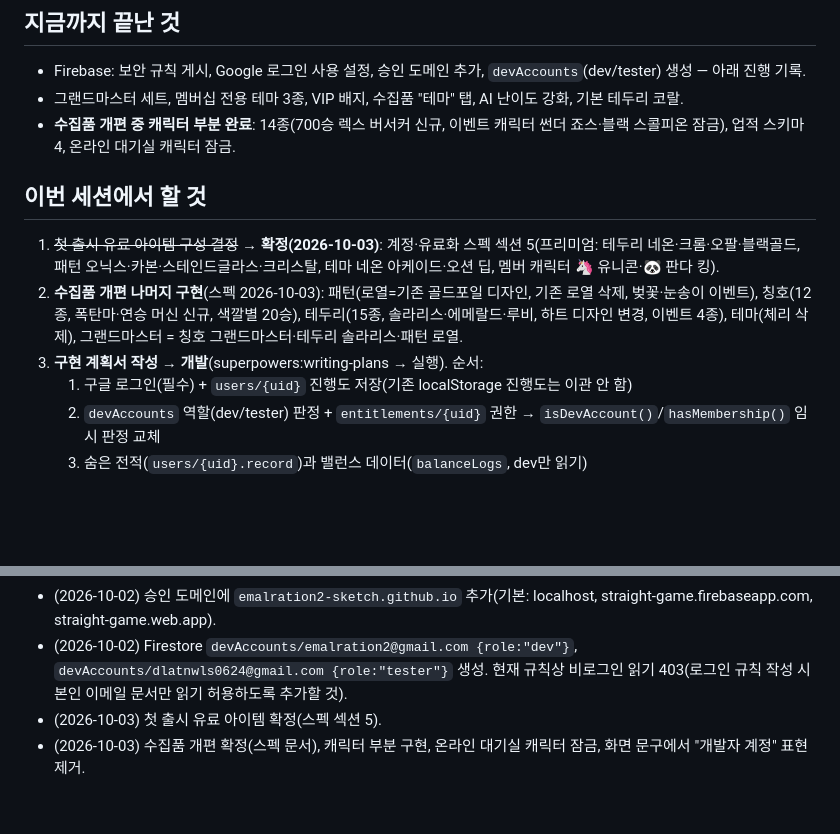
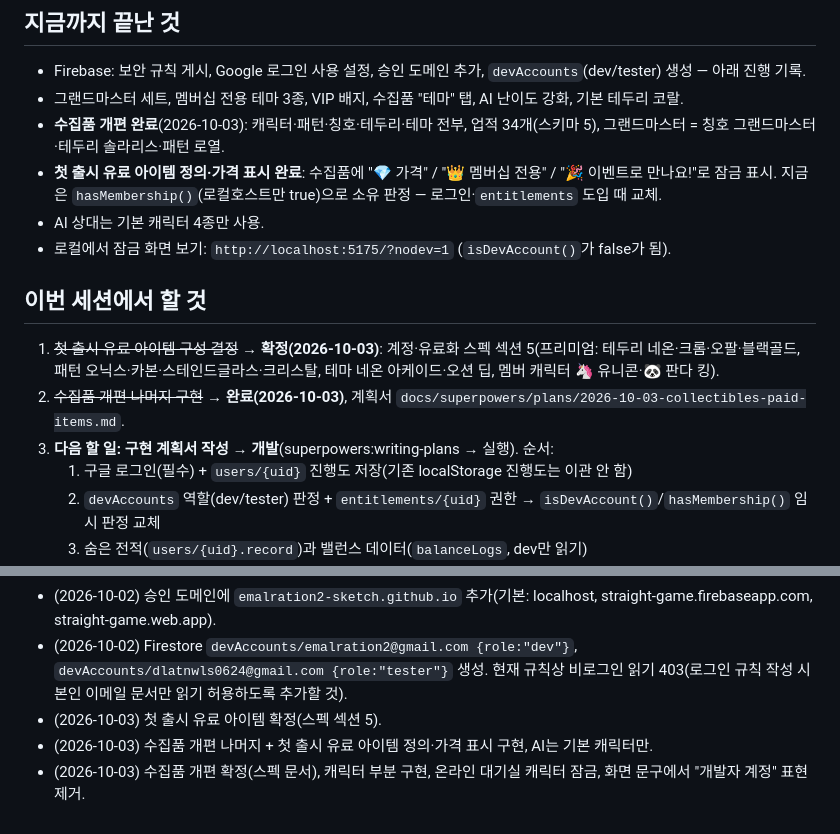
Before and after one commit to emalration2-sketch/Straight, a Markdown page: docs/next-session.md, 2 parts joined by grey strips. GitHub-like rendering; blank space fills up the shorter version.

Commit message:
docs: collectibles redesign and first paid items done; handoff updated
Co-Authored-By: Claude Opus 5.5 <noreply@anthropic.com>

```diff
--- a/docs/next-session.md
+++ b/docs/next-session.md
@@ -19,13 +19,16 @@
 
 - Firebase: 보안 규칙 게시, Google 로그인 사용 설정, 승인 도메인 추가, `devAccounts`(dev/tester) 생성 — 아래 진행 기록.
 - 그랜드마스터 세트, 멤버십 전용 테마 3종, VIP 배지, 수집품 "테마" 탭, AI 난이도 강화, 기본 테두리 코랄.
-- **수집품 개편 중 캐릭터 부분 완료**: 14종(700승 렉스 버서커 신규, 이벤트 캐릭터 썬더 죠스·블랙 스콜피온 잠금), 업적 스키마 4, 온라인 대기실 캐릭터 잠금.
+- **수집품 개편 완료**(2026-10-03): 캐릭터·패턴·칭호·테두리·테마 전부, 업적 34개(스키마 5), 그랜드마스터 = 칭호 그랜드마스터·테두리 솔라리스·패턴 로열.
+- **첫 출시 유료 아이템 정의·가격 표시 완료**: 수집품에 "💎 가격" / "👑 멤버십 전용" / "🎉 이벤트로 만나요!"로 잠금 표시. 지금은 `hasMembership()`(로컬호스트만 true)으로 소유 판정 — 로그인·`entitlements` 도입 때 교체.
+- AI 상대는 기본 캐릭터 4종만 사용.
+- 로컬에서 잠금 화면 보기: `http://localhost:5175/?nodev=1` (`isDevAccount()`가 false가 됨).
 
 ## 이번 세션에서 할 것
 
 1. ~~첫 출시 유료 아이템 구성 결정~~ → **확정(2026-10-03)**: 계정·유료화 스펙 섹션 5(프리미엄: 테두리 네온·크롬·오팔·블랙골드, 패턴 오닉스·카본·스테인드글라스·크리스탈, 테마 네온 아케이드·오션 딥, 멤버 캐릭터 🦄 유니콘·🐼 판다 킹).
-2. **수집품 개편 나머지 구현**(스펙 2026-10-03): 패턴(로열=기존 골드포일 디자인, 기존 로열 삭제, 벚꽃·눈송이 이벤트), 칭호(12종, 폭탄마·연승 머신 신규, 색깔별 20승), 테두리(15종, 솔라리스·에메랄드·루비, 하트 디자인 변경, 이벤트 4종), 테마(체리 삭제), 그랜드마스터 = 칭호 그랜드마스터·테두리 솔라리스·패턴 로열.
-3. **구현 계획서 작성 → 개발**(superpowers:writing-plans → 실행). 순서:
+2. ~~수집품 개편 나머지 구현~~ → **완료(2026-10-03)**, 계획서 `docs/superpowers/plans/2026-10-03-collectibles-paid-items.md`.
+3. **다음 할 일: 구현 계획서 작성 → 개발**(superpowers:writing-plans → 실행). 순서:
    1. 구글 로그인(필수) + `users/{uid}` 진행도 저장(기존 localStorage 진행도는 이관 안 함)
    2. `devAccounts` 역할(dev/tester) 판정 + `entitlements/{uid}` 권한 → `isDevAccount()`/`hasMembership()` 임시 판정 교체
    3. 숨은 전적(`users/{uid}.record`)과 밸런스 데이터(`balanceLogs`, dev만 읽기)
@@ -44,4 +47,5 @@
 - (2026-10-02) 승인 도메인에 `emalration2-sketch.github.io` 추가(기본: localhost, straight-game.firebaseapp.com, straight-game.web.app).
 - (2026-10-02) Firestore `devAccounts/emalration2@gmail.com {role:"dev"}`, `devAccounts/dlatnwls0624@gmail.com {role:"tester"}` 생성. 현재 규칙상 비로그인 읽기 403(로그인 규칙 작성 시 본인 이메일 문서만 읽기 허용하도록 추가할 것).
 - (2026-10-03) 첫 출시 유료 아이템 확정(스펙 섹션 5).
+- (2026-10-03) 수집품 개편 나머지 + 첫 출시 유료 아이템 정의·가격 표시 구현, AI는 기본 캐릭터만.
 - (2026-10-03) 수집품 개편 확정(스펙 문서), 캐릭터 부분 구현, 온라인 대기실 캐릭터 잠금, 화면 문구에서 "개발자 계정" 표현 제거.
```
Also changed, not shown: 1 other file.
